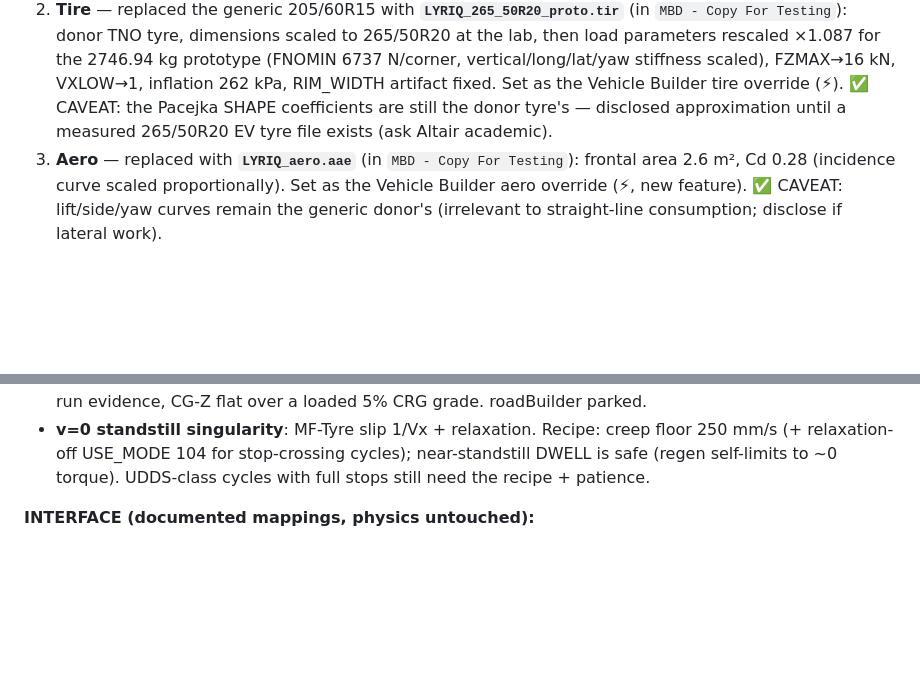
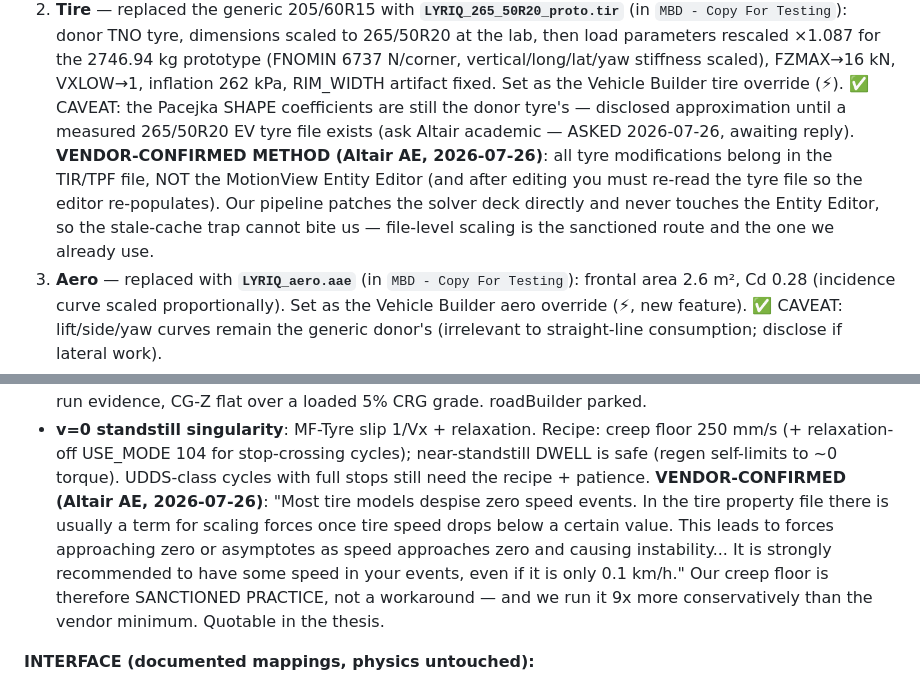
Before and after one commit to George-F-2000/simbuilder, a Markdown page: MODEL_BIBLE.md, 2 parts joined by grey strips. Drawn GitHub-style; blank space fills up the shorter version.

Commit message:
Bible: vendor confirmation of the creep-floor and file-level tyre practice
Altair application engineer (2026-07-26) independently confirms both:
- zero-speed events: tyre models scale forces to zero below a threshold
  speed, causing instability; 'strongly recommended to have some speed...
  even if it is only 0.1 km/h'. Our 250 mm/s creep floor is sanctioned
  practice, 9x more conservative than the vendor minimum.
- tyre edits belong in the TIR/TPF, not the Entity Editor (which needs a
  re-read after). Our deck-level patching bypasses that trap entirely.

Measured 265/50R20 EV tyre file requested through the same channel.

```diff
--- a/MODEL_BIBLE.md
+++ b/MODEL_BIBLE.md
@@ -96,7 +96,14 @@ each as of 2026-07-18 (all four now ADDRESSED — vehicle SN-2499411196):
    VXLOW→1, inflation 262 kPa, RIM_WIDTH artifact fixed. Set as the
    Vehicle Builder tire override (⚡). ✅ CAVEAT: the Pacejka SHAPE
    coefficients are still the donor tyre's — disclosed approximation
-   until a measured 265/50R20 EV tyre file exists (ask Altair academic).
+   until a measured 265/50R20 EV tyre file exists (ask Altair academic —
+   ASKED 2026-07-26, awaiting reply). **VENDOR-CONFIRMED METHOD (Altair
+   AE, 2026-07-26)**: all tyre modifications belong in the TIR/TPF file,
+   NOT the MotionView Entity Editor (and after editing you must re-read
+   the tyre file so the editor re-populates). Our pipeline patches the
+   solver deck directly and never touches the Entity Editor, so the
+   stale-cache trap cannot bite us — file-level scaling is the sanctioned
+   route and the one we already use.
 3. **Aero** — replaced with **`LYRIQ_aero.aae`** (in `MBD - Copy For
    Testing`): frontal area 2.6 m², Cd 0.28 (incidence curve scaled
    proportionally). Set as the Vehicle Builder aero override (⚡, new
@@ -228,6 +235,14 @@ Validity gates per run:
   creep floor 250 mm/s (+ relaxation-off USE_MODE 104 for stop-crossing
   cycles); near-standstill DWELL is safe (regen self-limits to ~0 torque).
   UDDS-class cycles with full stops still need the recipe + patience.
+  **VENDOR-CONFIRMED (Altair AE, 2026-07-26)**: "Most tire models despise
+  zero speed events. In the tire property file there is usually a term for
+  scaling forces once tire speed drops below a certain value. This leads to
+  forces approaching zero or asymptotes as speed approaches zero and causing
+  instability... It is strongly recommended to have some speed in your
+  events, even if it is only 0.1 km/h." Our creep floor is therefore
+  SANCTIONED PRACTICE, not a workaround — and we run it 9x more
+  conservatively than the vendor minimum. Quotable in the thesis.
 
 **INTERFACE (documented mappings, physics untouched):**
 - **Pedal axis ~2.4–3× soft vs the real car** (traction_gamma = 2, i.e.
```
